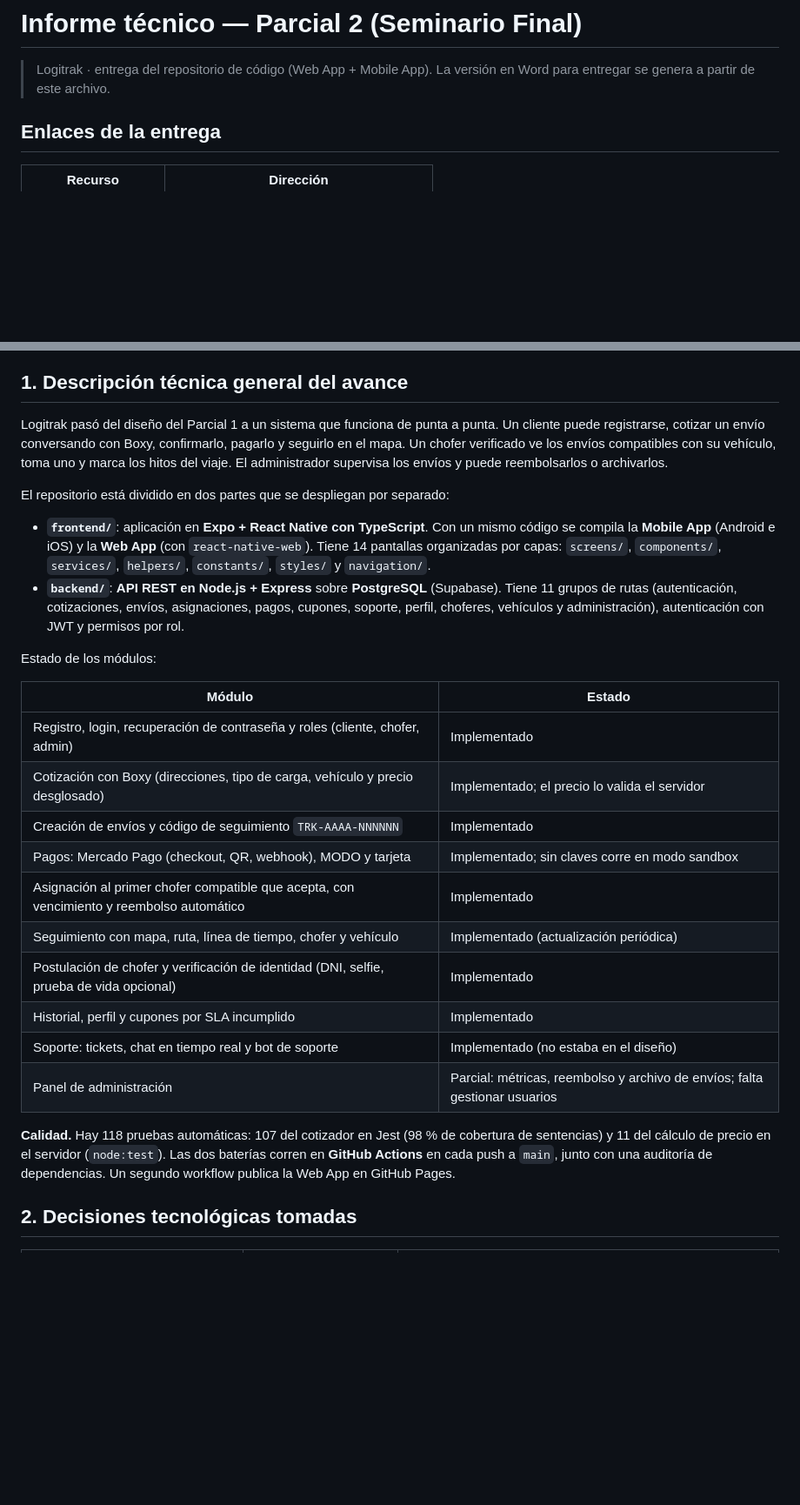
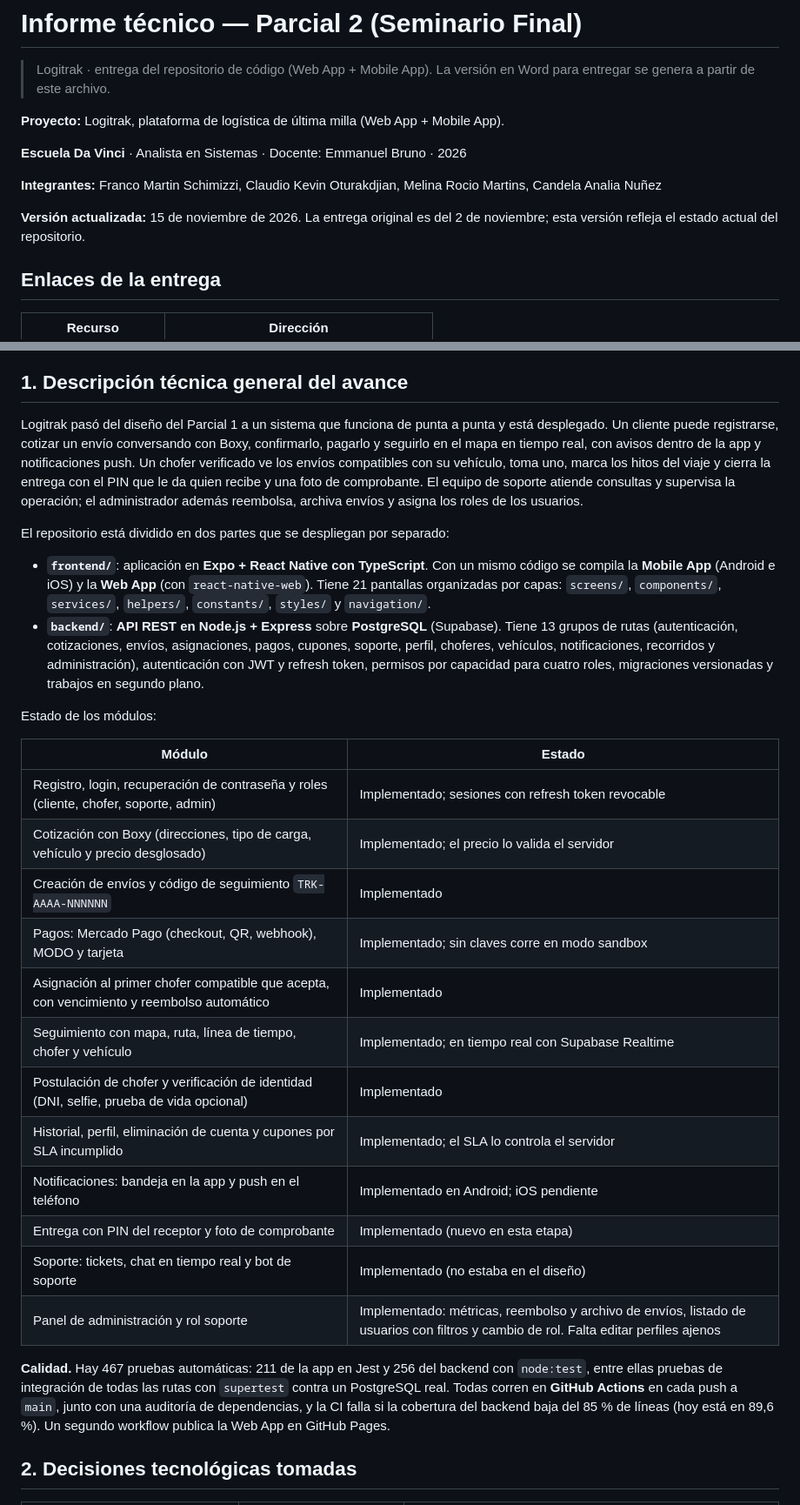
Before and after one commit to ccchimi/Logitrak, a Markdown page: docs/informe-tecnico-parcial-2.md, 2 parts joined by grey strips. Shown at 87% size. Rendered like a GitHub page; blank space fills up the shorter version.

```diff
--- a/docs/informe-tecnico-parcial-2.md
+++ b/docs/informe-tecnico-parcial-2.md
@@ -2,6 +2,14 @@
 
 > Logitrak · entrega del repositorio de código (Web App + Mobile App). La versión
 > en Word para entregar se genera a partir de este archivo.
+
+**Proyecto:** Logitrak, plataforma de logística de última milla (Web App + Mobile App).
+
+**Escuela Da Vinci** · Analista en Sistemas · Docente: Emmanuel Bruno · 2026
+
+**Integrantes:** Franco Martin Schimizzi, Claudio Kevin Oturakdjian, Melina Rocio Martins, Candela Analia Nuñez
+
+**Versión actualizada:** 15 de noviembre de 2026. La entrega original es del 2 de noviembre; esta versión refleja el estado actual del repositorio.
 
 ## Enlaces de la entrega
 
@@ -16,29 +24,31 @@ La Mobile App se ejecuta con Expo Go (`npm start` en `frontend/`) o con un build
 
 ## 1. Descripción técnica general del avance
 
-Logitrak pasó del diseño del Parcial 1 a un sistema que funciona de punta a punta. Un cliente puede registrarse, cotizar un envío conversando con Boxy, confirmarlo, pagarlo y seguirlo en el mapa. Un chofer verificado ve los envíos compatibles con su vehículo, toma uno y marca los hitos del viaje. El administrador supervisa los envíos y puede reembolsarlos o archivarlos.
+Logitrak pasó del diseño del Parcial 1 a un sistema que funciona de punta a punta y está desplegado. Un cliente puede registrarse, cotizar un envío conversando con Boxy, confirmarlo, pagarlo y seguirlo en el mapa en tiempo real, con avisos dentro de la app y notificaciones push. Un chofer verificado ve los envíos compatibles con su vehículo, toma uno, marca los hitos del viaje y cierra la entrega con el PIN que le da quien recibe y una foto de comprobante. El equipo de soporte atiende consultas y supervisa la operación; el administrador además reembolsa, archiva envíos y asigna los roles de los usuarios.
 
 El repositorio está dividido en dos partes que se despliegan por separado:
 
-- **`frontend/`**: aplicación en **Expo + React Native con TypeScript**. Con un mismo código se compila la **Mobile App** (Android e iOS) y la **Web App** (con `react-native-web`). Tiene 14 pantallas organizadas por capas: `screens/`, `components/`, `services/`, `helpers/`, `constants/`, `styles/` y `navigation/`.
-- **`backend/`**: **API REST en Node.js + Express** sobre **PostgreSQL** (Supabase). Tiene 11 grupos de rutas (autenticación, cotizaciones, envíos, asignaciones, pagos, cupones, soporte, perfil, choferes, vehículos y administración), autenticación con JWT y permisos por rol.
+- **`frontend/`**: aplicación en **Expo + React Native con TypeScript**. Con un mismo código se compila la **Mobile App** (Android e iOS) y la **Web App** (con `react-native-web`). Tiene 21 pantallas organizadas por capas: `screens/`, `components/`, `services/`, `helpers/`, `constants/`, `styles/` y `navigation/`.
+- **`backend/`**: **API REST en Node.js + Express** sobre **PostgreSQL** (Supabase). Tiene 13 grupos de rutas (autenticación, cotizaciones, envíos, asignaciones, pagos, cupones, soporte, perfil, choferes, vehículos, notificaciones, recorridos y administración), autenticación con JWT y refresh token, permisos por capacidad para cuatro roles, migraciones versionadas y trabajos en segundo plano.
 
 Estado de los módulos:
 
 | Módulo | Estado |
 |---|---|
-| Registro, login, recuperación de contraseña y roles (cliente, chofer, admin) | Implementado |
+| Registro, login, recuperación de contraseña y roles (cliente, chofer, soporte, admin) | Implementado; sesiones con refresh token revocable |
 | Cotización con Boxy (direcciones, tipo de carga, vehículo y precio desglosado) | Implementado; el precio lo valida el servidor |
 | Creación de envíos y código de seguimiento `TRK-AAAA-NNNNNN` | Implementado |
 | Pagos: Mercado Pago (checkout, QR, webhook), MODO y tarjeta | Implementado; sin claves corre en modo sandbox |
 | Asignación al primer chofer compatible que acepta, con vencimiento y reembolso automático | Implementado |
-| Seguimiento con mapa, ruta, línea de tiempo, chofer y vehículo | Implementado (actualización periódica) |
+| Seguimiento con mapa, ruta, línea de tiempo, chofer y vehículo | Implementado; en tiempo real con Supabase Realtime |
 | Postulación de chofer y verificación de identidad (DNI, selfie, prueba de vida opcional) | Implementado |
-| Historial, perfil y cupones por SLA incumplido | Implementado |
+| Historial, perfil, eliminación de cuenta y cupones por SLA incumplido | Implementado; el SLA lo controla el servidor |
+| Notificaciones: bandeja en la app y push en el teléfono | Implementado en Android; iOS pendiente |
+| Entrega con PIN del receptor y foto de comprobante | Implementado (nuevo en esta etapa) |
 | Soporte: tickets, chat en tiempo real y bot de soporte | Implementado (no estaba en el diseño) |
-| Panel de administración | Parcial: métricas, reembolso y archivo de envíos; falta gestionar usuarios |
+| Panel de administración y rol soporte | Implementado: métricas, reembolso y archivo de envíos, listado de usuarios con filtros y cambio de rol. Falta editar perfiles ajenos |
 
-**Calidad.** Hay 118 pruebas automáticas: 107 del cotizador en Jest (98 % de cobertura de sentencias) y 11 del cálculo de precio en el servidor (`node:test`). Las dos baterías corren en **GitHub Actions** en cada push a `main`, junto con una auditoría de dependencias. Un segundo workflow publica la Web App en GitHub Pages.
+**Calidad.** Hay 467 pruebas automáticas: 211 de la app en Jest y 256 del backend con `node:test`, entre ellas pruebas de integración de todas las rutas con `supertest` contra un PostgreSQL real. Todas corren en **GitHub Actions** en cada push a `main`, junto con una auditoría de dependencias, y la CI falla si la cobertura del backend baja del 85 % de líneas (hoy está en 89,6 %). Un segundo workflow publica la Web App en GitHub Pages.
 
 ## 2. Decisiones tecnológicas tomadas
 
```
Also changed, not shown: other parts of docs/informe-tecnico-parcial-2.md (+18 -9 lines), docs/img/arquitectura-parcial-2.png, 1 other file.
